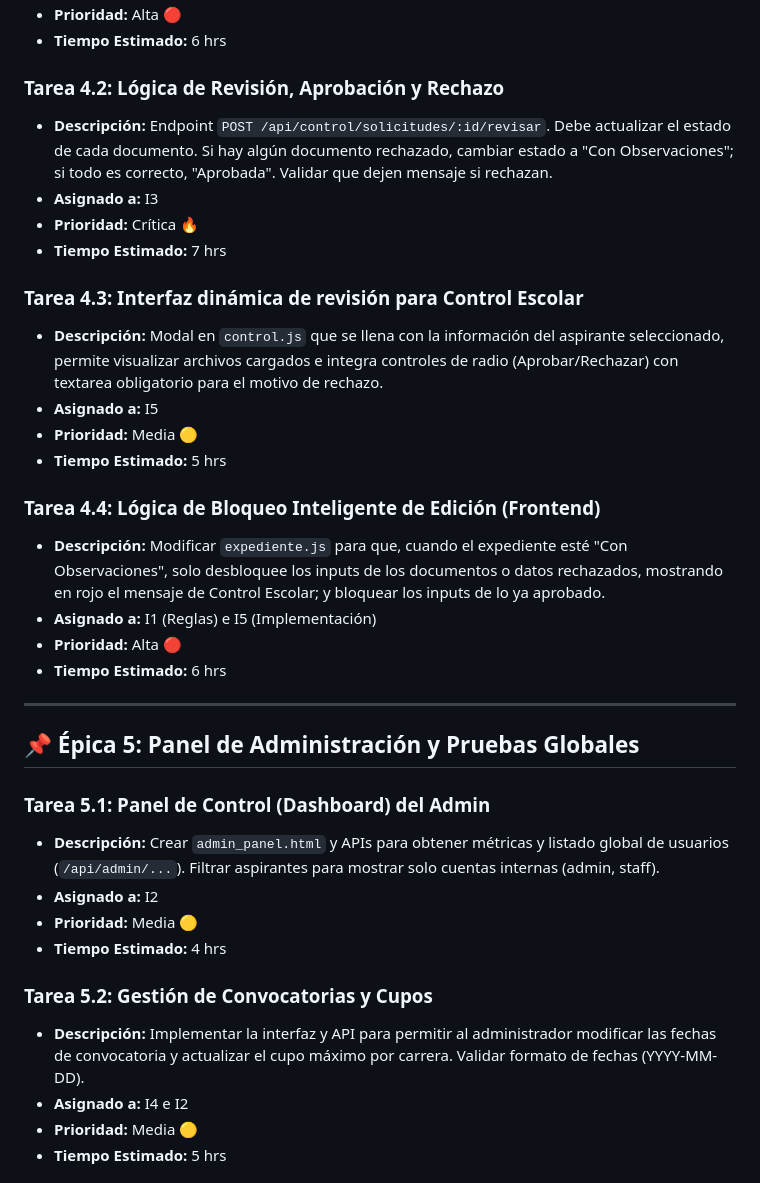
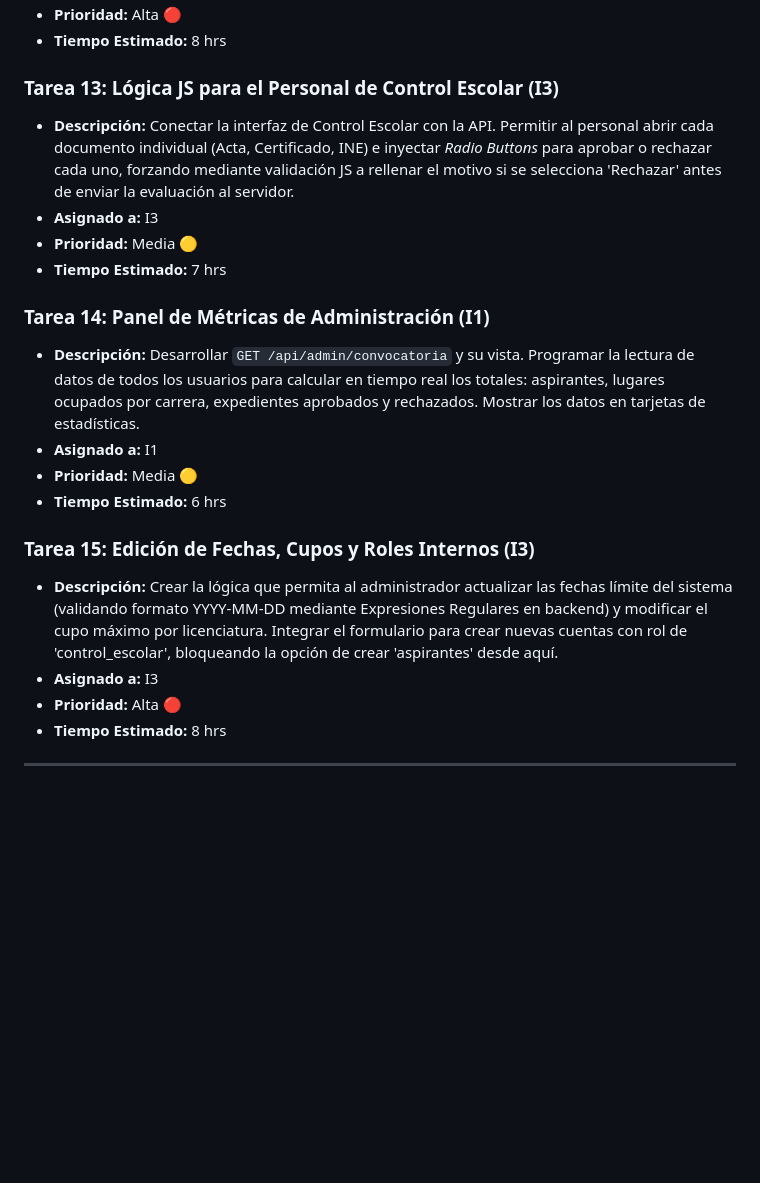
Before and after one commit to rogerfernando1901-design/UniversidadDelSur, a Markdown page: TAREAS_KANBAN.md, the part around one of its changes. Drawn GitHub-style; blank space fills up the shorter version.

```diff
--- a/TAREAS_KANBAN.md
+++ b/TAREAS_KANBAN.md
@@ -99,37 +83,22 @@ Se han asignado roles teóricos a **5 integrantes** (I1 a I5) basándose en las
 *   **Prioridad:** Alta 🔴
+*   **Tiempo Estimado:** 8 hrs
+
+### Tarea 13: Lógica JS para el Personal de Control Escolar (I3)
+*   **Descripción:** Conectar la interfaz de Control Escolar con la API. Permitir al personal abrir cada documento individual (Acta, Certificado, INE) e inyectar *Radio Buttons* para aprobar o rechazar cada uno, forzando mediante validación JS a rellenar el motivo si se selecciona 'Rechazar' antes de enviar la evaluación al servidor.
+*   **Asignado a:** I3
+*   **Prioridad:** Media 🟡
+*   **Tiempo Estimado:** 7 hrs
+
+### Tarea 14: Panel de Métricas de Administración (I1)
+*   **Descripción:** Desarrollar `GET /api/admin/convocatoria` y su vista. Programar la lectura de datos de todos los usuarios para calcular en tiempo real los totales: aspirantes, lugares ocupados por carrera, expedientes aprobados y rechazados. Mostrar los datos en tarjetas de estadísticas.
+*   **Asignado a:** I1
+*   **Prioridad:** Media 🟡
 *   **Tiempo Estimado:** 6 hrs
 
-### Tarea 4.2: Lógica de Revisión, Aprobación y Rechazo
-*   **Descripción:** Endpoint `POST /api/control/solicitudes/:id/revisar`. Debe actualizar el estado de cada documento. Si hay algún documento rechazado, cambiar estado a "Con Observaciones"; si todo es correcto, "Aprobada". Validar que dejen mensaje si rechazan.
+### Tarea 15: Edición de Fechas, Cupos y Roles Internos (I3)
+*   **Descripción:** Crear la lógica que permita al administrador actualizar las fechas límite del sistema (validando formato YYYY-MM-DD mediante Expresiones Regulares en backend) y modificar el cupo máximo por licenciatura. Integrar el formulario para crear nuevas cuentas con rol de 'control_escolar', bloqueando la opción de crear 'aspirantes' desde aquí.
 *   **Asignado a:** I3
-*   **Prioridad:** Crítica 🔥
-*   **Tiempo Estimado:** 7 hrs
-
-### Tarea 4.3: Interfaz dinámica de revisión para Control Escolar
-*   **Descripción:** Modal en `control.js` que se llena con la información del aspirante seleccionado, permite visualizar archivos cargados e integra controles de radio (Aprobar/Rechazar) con textarea obligatorio para el motivo de rechazo.
-*   **Asignado a:** I5
-*   **Prioridad:** Media 🟡
-*   **Tiempo Estimado:** 5 hrs
-
-### Tarea 4.4: Lógica de Bloqueo Inteligente de Edición (Frontend)
-*   **Descripción:** Modificar `expediente.js` para que, cuando el expediente esté "Con Observaciones", solo desbloquee los inputs de los documentos o datos rechazados, mostrando en rojo el mensaje de Control Escolar; y bloquear los inputs de lo ya aprobado.
-*   **Asignado a:** I1 (Reglas) e I5 (Implementación)
 *   **Prioridad:** Alta 🔴
-*   **Tiempo Estimado:** 6 hrs
+*   **Tiempo Estimado:** 8 hrs
 
 ---
-
-## 📌 Épica 5: Panel de Administración y Pruebas Globales
-
-### Tarea 5.1: Panel de Control (Dashboard) del Admin
-*   **Descripción:** Crear `admin_panel.html` y APIs para obtener métricas y listado global de usuarios (`/api/admin/...`). Filtrar aspirantes para mostrar solo cuentas internas (admin, staff).
-*   **Asignado a:** I2
-*   **Prioridad:** Media 🟡
-*   **Tiempo Estimado:** 4 hrs
-
-### Tarea 5.2: Gestión de Convocatorias y Cupos
-*   **Descripción:** Implementar la interfaz y API para permitir al administrador modificar las fechas de convocatoria y actualizar el cupo máximo por carrera. Validar formato de fechas (YYYY-MM-DD).
-*   **Asignado a:** I4 e I2
-*   **Prioridad:** Media 🟡
-*   **Tiempo Estimado:** 5 hrs
-
```
Also changed, not shown: other parts of TAREAS_KANBAN.md (+57 -96 lines), REQUERIMIENTOS_FUNCIONALES.md (added, +46 -0 lines).
